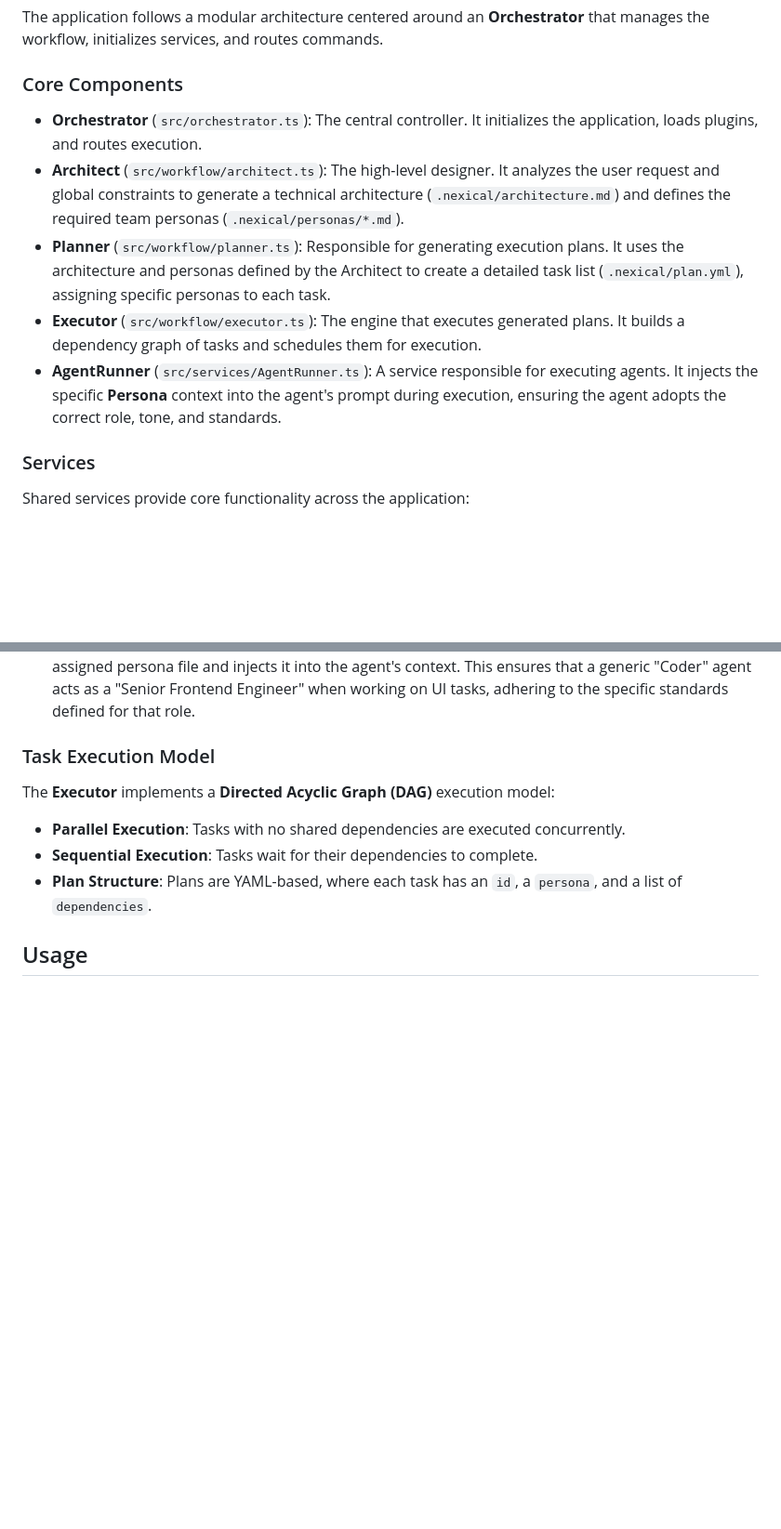
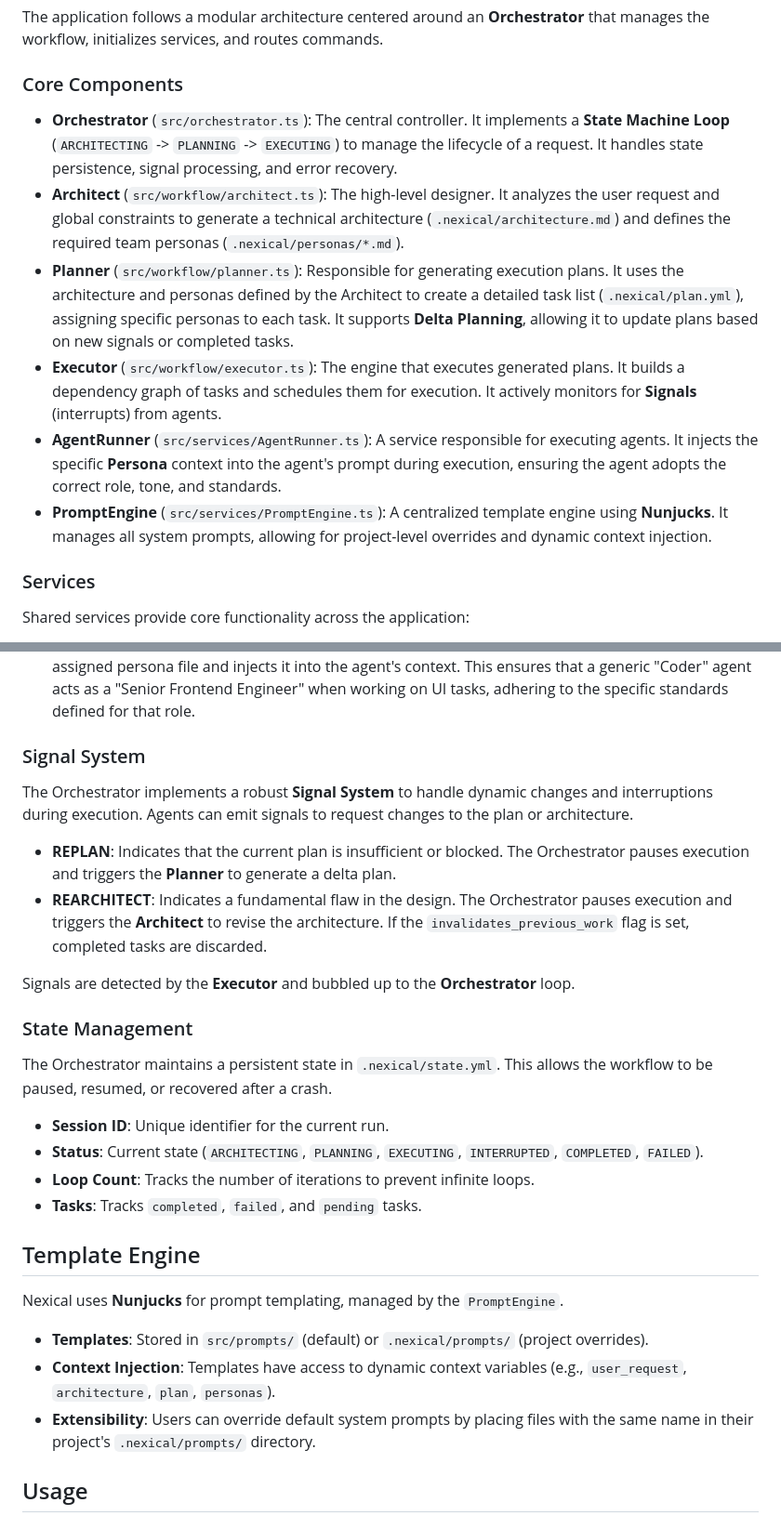
Before and after one commit to nexical/engine, a Markdown page: README.md, 2 parts joined by grey strips. Shown at 93% size. GitHub-like rendering; blank space fills up the shorter version.

Commit message:
Updates to the README.

```diff
--- a/README.md
+++ b/README.md
@@ -8,11 +8,12 @@ The application follows a modular architecture centered around an **Orchestrator
 
 ### Core Components
 
-- **Orchestrator** (`src/orchestrator.ts`): The central controller. It initializes the application, loads plugins, and routes execution.
+- **Orchestrator** (`src/orchestrator.ts`): The central controller. It implements a **State Machine Loop** (`ARCHITECTING` -> `PLANNING` -> `EXECUTING`) to manage the lifecycle of a request. It handles state persistence, signal processing, and error recovery.
 - **Architect** (`src/workflow/architect.ts`): The high-level designer. It analyzes the user request and global constraints to generate a technical architecture (`.nexical/architecture.md`) and defines the required team personas (`.nexical/personas/*.md`).
-- **Planner** (`src/workflow/planner.ts`): Responsible for generating execution plans. It uses the architecture and personas defined by the Architect to create a detailed task list (`.nexical/plan.yml`), assigning specific personas to each task.
-- **Executor** (`src/workflow/executor.ts`): The engine that executes generated plans. It builds a dependency graph of tasks and schedules them for execution.
+- **Planner** (`src/workflow/planner.ts`): Responsible for generating execution plans. It uses the architecture and personas defined by the Architect to create a detailed task list (`.nexical/plan.yml`), assigning specific personas to each task. It supports **Delta Planning**, allowing it to update plans based on new signals or completed tasks.
+- **Executor** (`src/workflow/executor.ts`): The engine that executes generated plans. It builds a dependency graph of tasks and schedules them for execution. It actively monitors for **Signals** (interrupts) from agents.
 - **AgentRunner** (`src/services/AgentRunner.ts`): A service responsible for executing agents. It injects the specific **Persona** context into the agent's prompt during execution, ensuring the agent adopts the correct role, tone, and standards.
+- **PromptEngine** (`src/services/PromptEngine.ts`): A centralized template engine using **Nunjucks**. It manages all system prompts, allowing for project-level overrides and dynamic context injection.
 
 ### Services
 
@@ -53,12 +54,31 @@ The system uses a multi-stage workflow to ensure high-quality output:
 2.  **Planning Phase**: The **Planner** reads the architecture and available personas. It creates a plan where each task is explicitly assigned a `persona`.
 3.  **Execution Phase**: The **Executor** runs the tasks. When the **AgentRunner** executes a task, it reads the assigned persona file and injects it into the agent's context. This ensures that a generic "Coder" agent acts as a "Senior Frontend Engineer" when working on UI tasks, adhering to the specific standards defined for that role.
 
-### Task Execution Model
+### Signal System
 
-The **Executor** implements a **Directed Acyclic Graph (DAG)** execution model:
-- **Parallel Execution**: Tasks with no shared dependencies are executed concurrently.
-- **Sequential Execution**: Tasks wait for their dependencies to complete.
-- **Plan Structure**: Plans are YAML-based, where each task has an `id`, a `persona`, and a list of `dependencies`.
+The Orchestrator implements a robust **Signal System** to handle dynamic changes and interruptions during execution. Agents can emit signals to request changes to the plan or architecture.
+
+- **REPLAN**: Indicates that the current plan is insufficient or blocked. The Orchestrator pauses execution and triggers the **Planner** to generate a delta plan.
+- **REARCHITECT**: Indicates a fundamental flaw in the design. The Orchestrator pauses execution and triggers the **Architect** to revise the architecture. If the `invalidates_previous_work` flag is set, completed tasks are discarded.
+
+Signals are detected by the **Executor** and bubbled up to the **Orchestrator** loop.
+
+### State Management
+
+The Orchestrator maintains a persistent state in `.nexical/state.yml`. This allows the workflow to be paused, resumed, or recovered after a crash.
+
+- **Session ID**: Unique identifier for the current run.
+- **Status**: Current state (`ARCHITECTING`, `PLANNING`, `EXECUTING`, `INTERRUPTED`, `COMPLETED`, `FAILED`).
+- **Loop Count**: Tracks the number of iterations to prevent infinite loops.
+- **Tasks**: Tracks `completed`, `failed`, and `pending` tasks.
+
+## Template Engine
+
+Nexical uses **Nunjucks** for prompt templating, managed by the `PromptEngine`.
+
+- **Templates**: Stored in `src/prompts/` (default) or `.nexical/prompts/` (project overrides).
+- **Context Injection**: Templates have access to dynamic context variables (e.g., `user_request`, `architecture`, `plan`, `personas`).
+- **Extensibility**: Users can override default system prompts by placing files with the same name in their project's `.nexical/prompts/` directory.
 
 ## Usage
 
```
